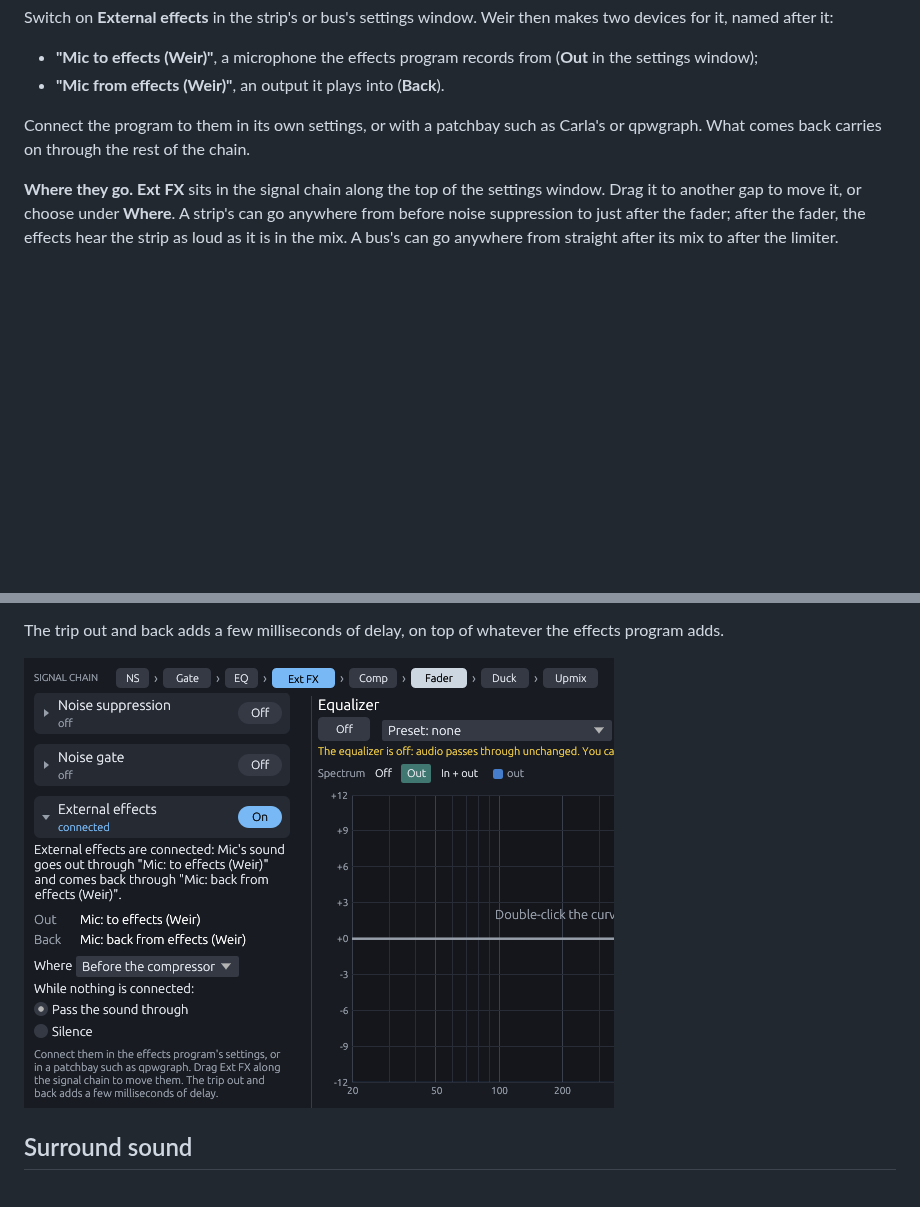
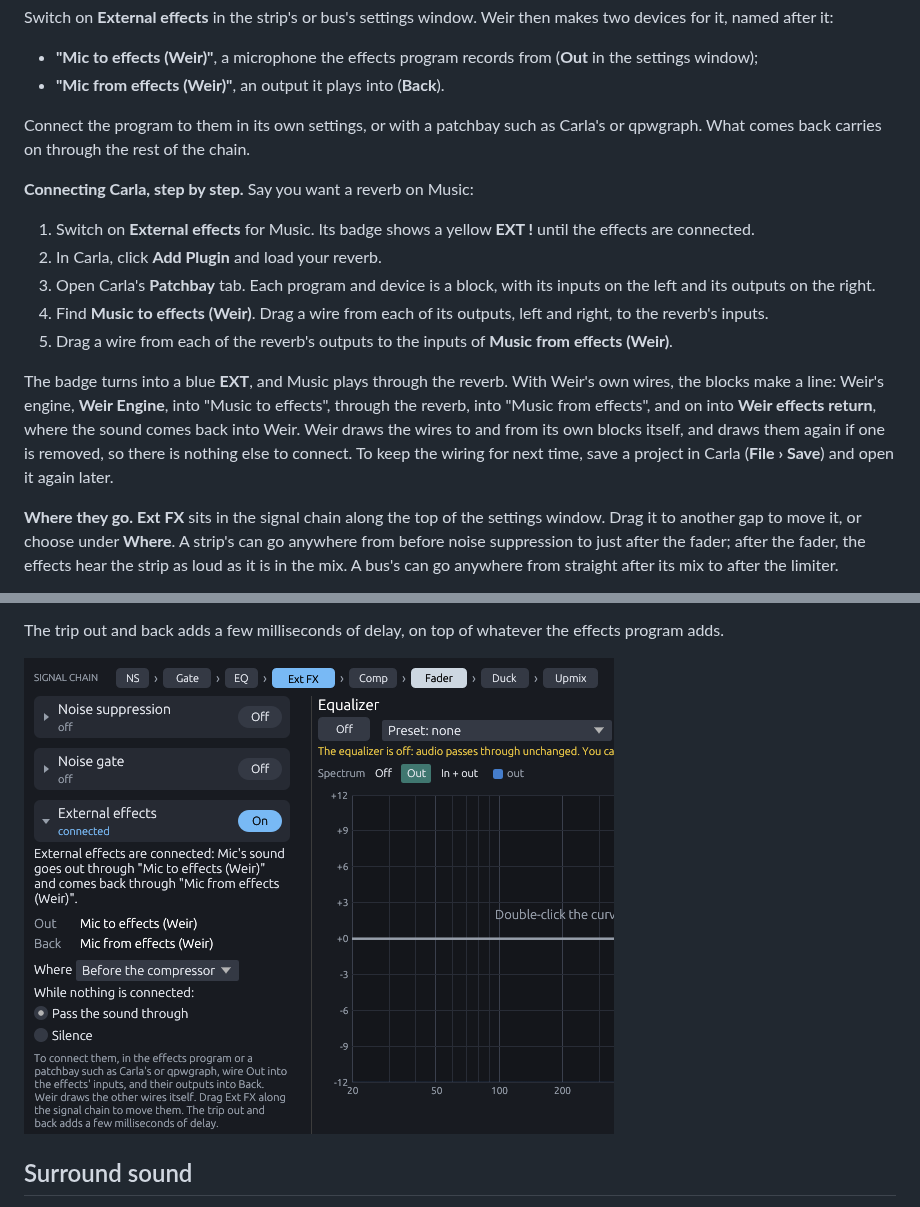
Before and after one commit to Mourty/Weir, a Markdown page: docs/USER_GUIDE.md, 2 parts joined by grey strips. GitHub-like rendering; pictures changed too: docs/images/external-effects.png; blank space fills up the shorter version.

Commit message:
Explain wiring up external effects step by step
The settings window now says, once external effects are on, what to do
in a patchbay: wire Out into the effects' inputs and their outputs into
Back, and leave the other wires to Weir, which draws them itself. The
user guide walks through connecting a reverb in Carla's patchbay, says
what the line of blocks looks like afterwards, and how to keep the
wiring for next time. The screenshot shows the new device names.

Co-Authored-By: Claude Opus 5.5 <noreply@anthropic.com>
Claude-Session: https://claude.ai/code/session_01PWaMWDrXpfpALWtEnsyueZ

```diff
--- a/docs/USER_GUIDE.md
+++ b/docs/USER_GUIDE.md
@@ -391,6 +391,27 @@ Connect the program to them in its own settings, or with a patchbay such
 as Carla's or qpwgraph. What comes back carries on through the rest of the
 chain.
 
+**Connecting Carla, step by step.** Say you want a reverb on Music:
+
+1. Switch on **External effects** for Music. Its badge shows a yellow
+   **EXT !** until the effects are connected.
+2. In Carla, click **Add Plugin** and load your reverb.
+3. Open Carla's **Patchbay** tab. Each program and device is a block, with
+   its inputs on the left and its outputs on the right.
+4. Find **Music to effects (Weir)**. Drag a wire from each of its outputs,
+   left and right, to the reverb's inputs.
+5. Drag a wire from each of the reverb's outputs to the inputs of
+   **Music from effects (Weir)**.
+
+The badge turns into a blue **EXT**, and Music plays through the reverb.
+With Weir's own wires, the blocks make a line: Weir's engine, **Weir
+Engine**, into "Music to effects", through the reverb, into "Music from
+effects", and on into **Weir effects return**, where the sound comes back
+into Weir. Weir draws the wires to and from its own blocks itself, and
+draws them again if one is removed, so there is nothing else to connect. To keep the wiring
+for next time, save a project in Carla (**File › Save**) and open it again
+later.
+
 **Where they go.** **Ext FX** sits in the signal chain along the top of
 the settings window. Drag it to another gap to move it, or choose under
 **Where**. A strip's can go anywhere from before noise suppression to just
```
Also changed, not shown: 1 other file.
